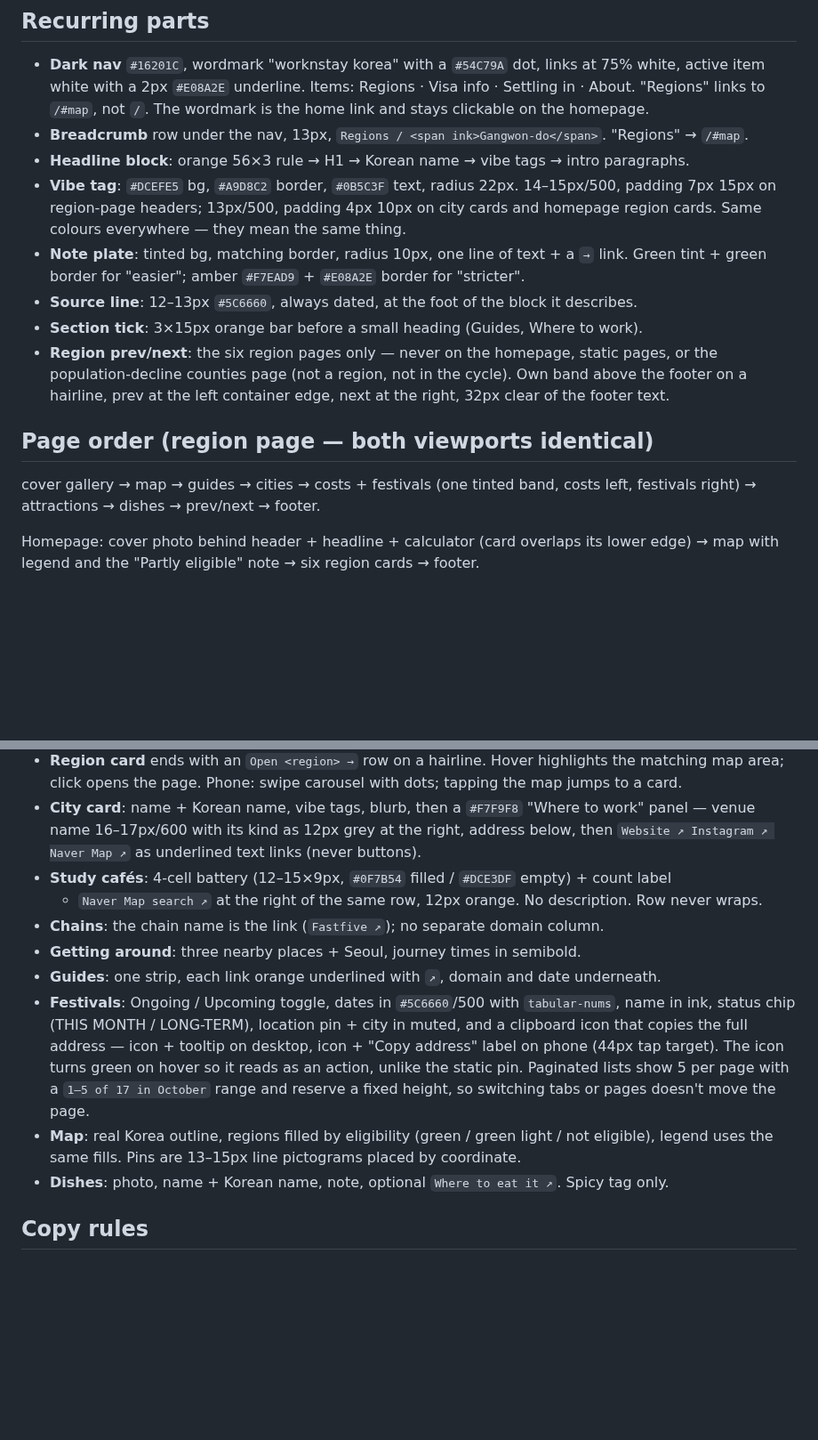
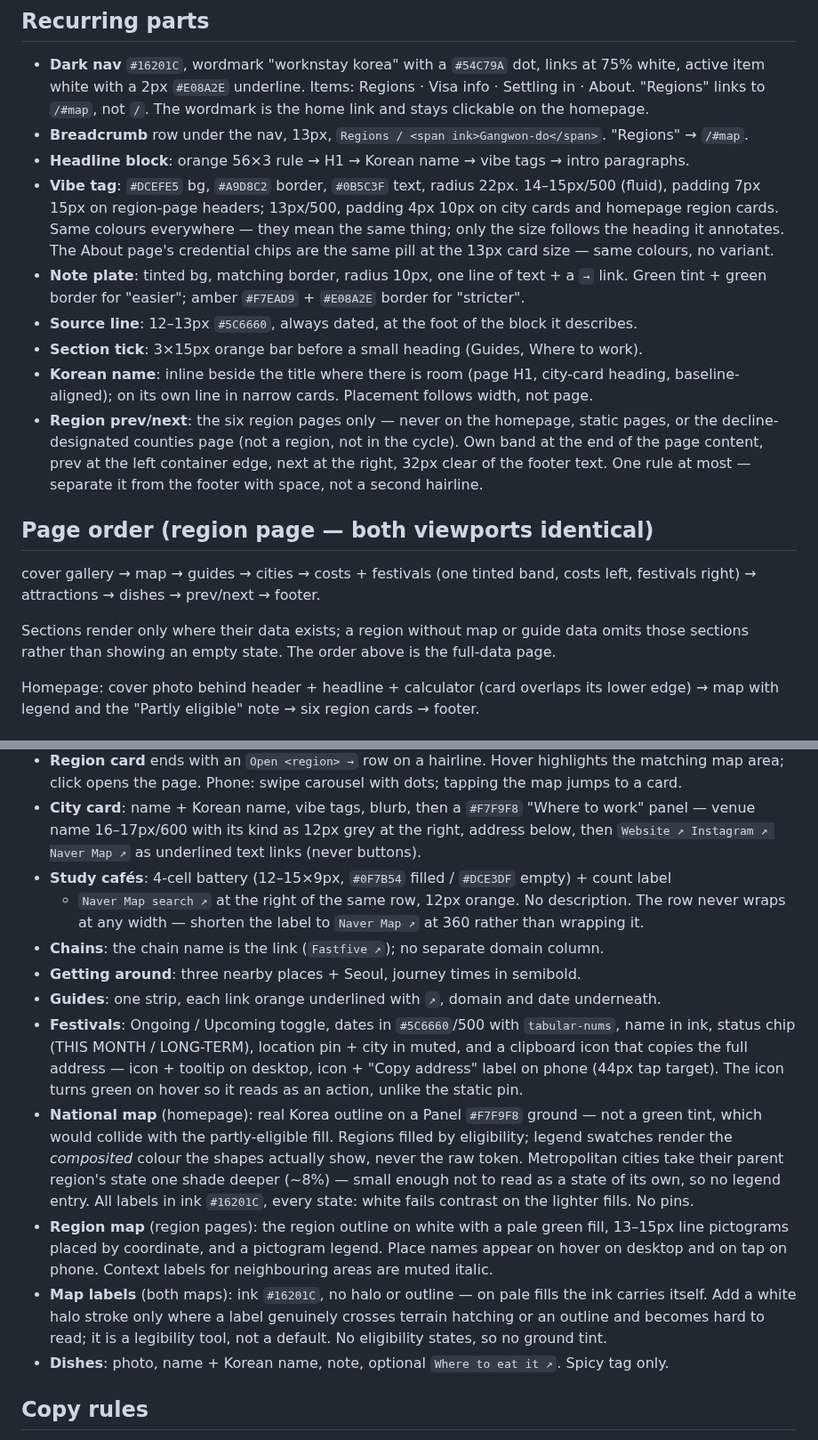
Before and after one commit to irinfox/worknstay_korea, a Markdown page: DESIGN.md, 2 parts joined by grey strips. Shown at 89% size. Drawn GitHub-style; blank space fills up the shorter version.

Commit message:
docs: update DESIGN.md for bague wording after audit

```diff
--- a/DESIGN.md
+++ b/DESIGN.md
@@ -100,22 +111,29 @@ same treatment — they are ordinary states, not errors. Wording says what is mi
   "Regions" links to `/#map`, not `/`. The wordmark is the home link and stays clickable on the homepage.
 - **Breadcrumb** row under the nav, 13px, `Regions / <span ink>Gangwon-do</span>`. "Regions" → `/#map`.
 - **Headline block**: orange 56×3 rule → H1 → Korean name → vibe tags → intro paragraphs.
-- **Vibe tag**: `#DCEFE5` bg, `#A9D8C2` border, `#0B5C3F` text, radius 22px. 14–15px/500, padding
-  7px 15px on region-page headers; 13px/500, padding 4px 10px on city cards and homepage region
-  cards. Same colours everywhere — they mean the same thing.
+- **Vibe tag**: `#DCEFE5` bg, `#A9D8C2` border, `#0B5C3F` text, radius 22px. 14–15px/500
+  (fluid), padding 7px 15px on region-page headers; 13px/500, padding 4px 10px on city cards and
+  homepage region cards. Same colours everywhere — they mean the same thing; only the size
+  follows the heading it annotates. The About page's credential chips are the same pill at the
+  13px card size — same colours, no variant.
 - **Note plate**: tinted bg, matching border, radius 10px, one line of text + a `→` link.
   Green tint + green border for "easier"; amber `#F7EAD9` + `#E08A2E` border for "stricter".
 - **Source line**: 12–13px `#5C6660`, always dated, at the foot of the block it describes.
 - **Section tick**: 3×15px orange bar before a small heading (Guides, Where to work).
+- **Korean name**: inline beside the title where there is room (page H1, city-card heading,
+  baseline-aligned); on its own line in narrow cards. Placement follows width, not page.
 - **Region prev/next**: the six region pages only — never on the homepage, static pages, or the
-  population-decline counties page (not a region, not in the cycle). Own band above
-  the footer on a hairline, prev at the left container edge, next at the right, 32px clear of the
-  footer text.
+  decline-designated counties page (not a region, not in the cycle). Own band at the end of the
+  page content, prev at the left container edge, next at the right, 32px clear of the footer text.
+  One rule at most — separate it from the footer with space, not a second hairline.
 
 ## Page order (region page — both viewports identical)
 
 cover gallery → map → guides → cities → costs + festivals (one tinted band, costs left,
 festivals right) → attractions → dishes → prev/next → footer.
+
+Sections render only where their data exists; a region without map or guide data omits those
+sections rather than showing an empty state. The order above is the full-data page.
 
 Homepage: cover photo behind header + headline + calculator (card overlaps its lower edge)
 → map with legend and the "Partly eligible" note → six region cards → footer.
@@ -132,18 +150,27 @@ Homepage: cover photo behind header + headline + calculator (card overlaps its l
   venue name 16–17px/600 with its kind as 12px grey at the right, address below, then
   `Website ↗ Instagram ↗ Naver Map ↗` as underlined text links (never buttons).
 - **Study cafés**: 4-cell battery (12–15×9px, `#0F7B54` filled / `#DCE3DF` empty) + count label
-  + `Naver Map search ↗` at the right of the same row, 12px orange. No description. Row never wraps.
+  + `Naver Map search ↗` at the right of the same row, 12px orange. No description. The row never
+  wraps at any width — shorten the label to `Naver Map ↗` at 360 rather than wrapping it.
 - **Chains**: the chain name is the link (`Fastfive ↗`); no separate domain column.
 - **Getting around**: three nearby places + Seoul, journey times in semibold.
 - **Guides**: one strip, each link orange underlined with `↗`, domain and date underneath.
-- **Festivals**: Ongoing / Upcoming toggle, dates in `#5C6660`/500 with `tabular-nums`, name in
-  ink, status chip (THIS MONTH / LONG-TERM), location pin + city in muted, and a clipboard icon
-  that copies the full address — icon + tooltip on desktop, icon + "Copy address" label on phone
+- **Festivals**: Ongoing / Upcoming toggle, dates in `#5C6660`/500 with `tabular-nums`, name in ink,
+  status chip (THIS MONTH / LONG-TERM), location pin + city in muted, and a clipboard icon that
+  copies the full address — icon + tooltip on desktop, icon + "Copy address" label on phone
   (44px tap target). The icon turns green on hover so it reads as an action, unlike the static pin.
-  Paginated lists show 5 per page with a `1–5 of 17 in October` range and reserve a fixed height,
-  so switching tabs or pages doesn't move the page.
-- **Map**: real Korea outline, regions filled by eligibility (green / green light / not eligible),
-  legend uses the same fills. Pins are 13–15px line pictograms placed by coordinate.
+- **National map** (homepage): real Korea outline on a Panel `#F7F9F8` ground — not a green tint,
+  which would collide with the partly-eligible fill. Regions filled by eligibility; legend swatches
+  render the *composited* colour the shapes actually show, never the raw token. Metropolitan cities
+  take their parent region's state one shade deeper (~8%) — small enough not to read as a state of
+  its own, so no legend entry. All labels in ink `#16201C`, every state: white fails contrast on
+  the lighter fills. No pins.
+- **Region map** (region pages): the region outline on white with a pale green fill, 13–15px line
+  pictograms placed by coordinate, and a pictogram legend. Place names appear on hover on desktop
+  and on tap on phone. Context labels for neighbouring areas are muted italic.
+- **Map labels** (both maps): ink `#16201C`, no halo or outline — on pale fills the ink carries
+  itself. Add a white halo stroke only where a label genuinely crosses terrain hatching or an
+  outline and becomes hard to read; it is a legibility tool, not a default. No eligibility states, so no ground tint.
 - **Dishes**: photo, name + Korean name, note, optional `Where to eat it ↗`. Spicy tag only.
 
 ## Copy rules
```
Also changed, not shown: other parts of DESIGN.md (+29 -13 lines).
